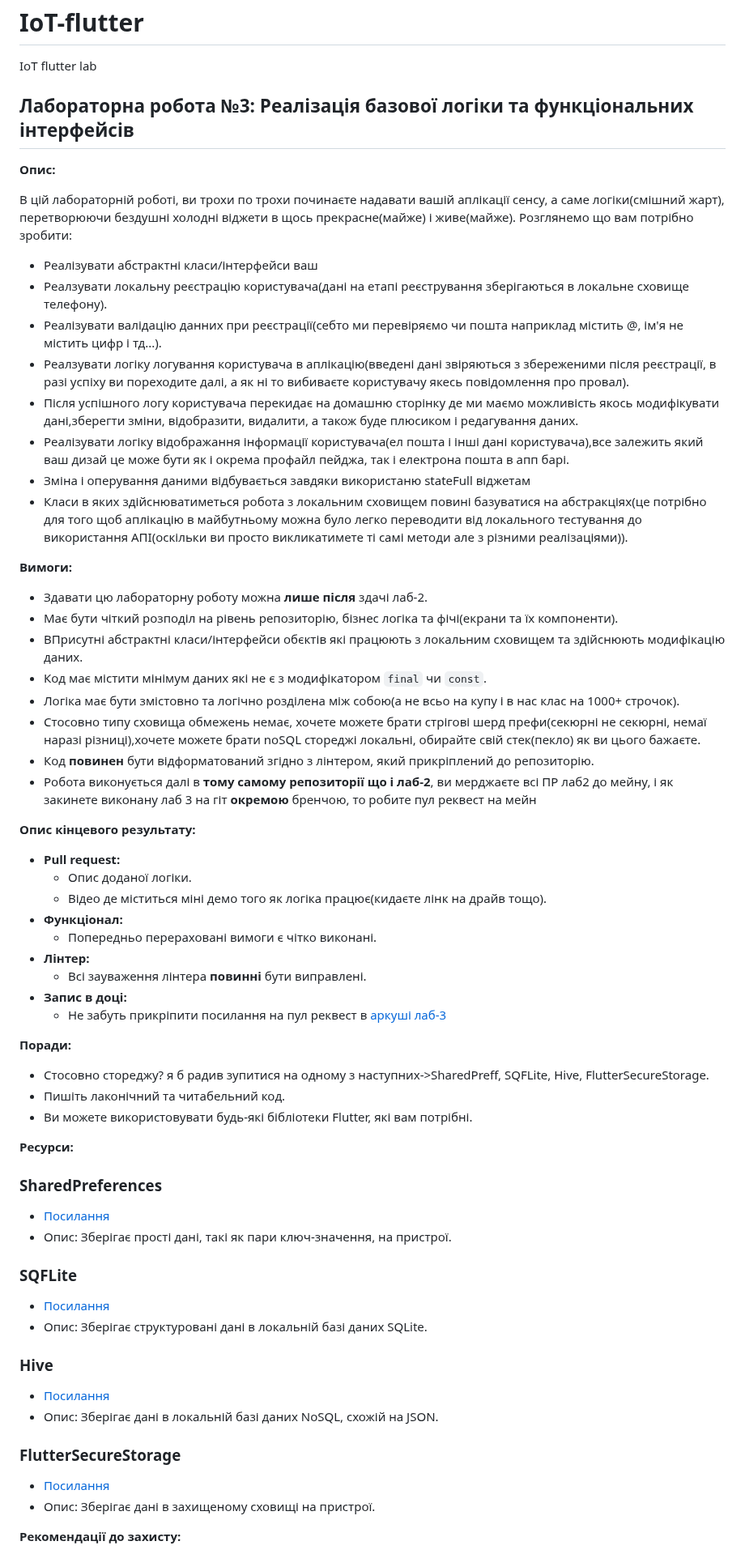
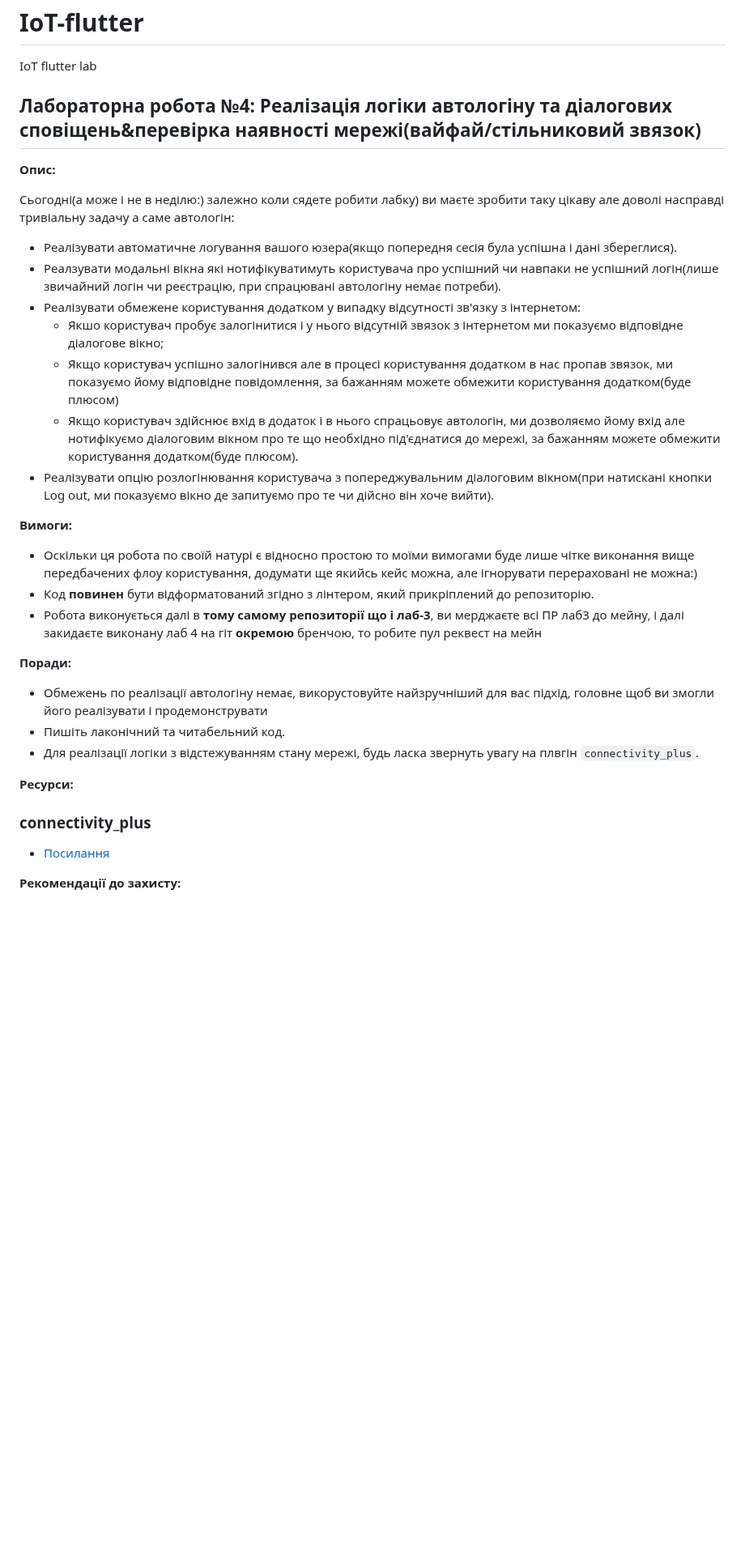
Before and after one commit to DenysDoskochynskyi/IoT-flutter, a Markdown page: README.md, the part around one of its changes. Shown at 81% size. Drawn GitHub-style; blank space fills up the shorter version.

```diff
--- a/README.md
+++ b/README.md
@@ -1,70 +1,39 @@
 # IoT-flutter
 IoT flutter lab
-## Лабораторна робота №3: Реалізація базової логіки та функціональних інтерфейсів
+## Лабораторна робота №4: Реалізація логіки автологіну та діалогових сповіщень&перевірка наявності мережі(вайфай/стільниковий звязок)
 
 **Опис:**
 
-В цій лабораторній роботі, ви трохи по трохи починаєте надавати вашій аплікації сенсу, а саме логіки(смішний жарт), перетворюючи бездушні холодні віджети в щось прекрасне(майже) і живе(майже). Розглянемо що вам потрібно зробити:
+Сьогодні(а може і не в неділю:) залежно коли сядете робити лабку) ви маєте зробити таку цікаву але доволі насправді тривіальну задачу а саме автологін:
 
-* Реалізувати абстрактні класи/інтерфейси ваш
-* Реалзувати локальну реєстрацію користувача(дані на етапі реєстрування зберігаються в локальне сховище телефону).
-* Реалізувати валідацію данних при реєстрації(себто ми перевіряємо чи пошта наприклад містить @, ім'я не містить цифр і тд...).
-* Реалзувати логіку логування користувача в аплікацію(введені дані звіряються з збереженими після реєстрації, в разі успіху ви пореходите далі, а як ні то вибиваєте користувачу якесь повідомлення про провал).
-* Після успішного логу користувача перекидає на домашню сторінку де ми маємо можливість якось модифікувати дані,зберегти зміни, відобразити, видалити, а також буде плюсиком і редагування даних.
-* Реалізувати логіку відображання інформації користувача(ел пошта і інші дані користувача),все залежить який ваш дизай це може бути як і окрема профайл пейджа, так і електрона пошта в апп барі.
-* Зміна і оперування даними відбувається завдяки використаню stateFull віджетам
-* Класи в яких здійснюватиметься робота з локальним сховищем повині базуватися на абстракціях(це потрібно для того щоб аплікацію в майбутньому можна було легко переводити від локального тестування до використання АПІ(оскільки ви просто викликатимете ті самі методи але з різними реалізаціями)).
+* Реалізувати автоматичне логування вашого юзера(якщо попередня сесія була успішна і дані збереглися).
+* Реалзувати модальні вікна які нотифікуватимуть користувача про успішний чи навпаки не успішний логін(лише звичайний логін чи реєстрацію, при спрацювані автологіну немає потреби).
+* Реалізувати обмежене користування додатком у випадку відсутності зв'язку з інтернетом:
+   * Якшо користувач пробує залогінитися і у нього відсутній звязок з інтернетом ми показуємо відповідне діалогове вікно;
+   * Якщо користувач успішно залогінився але в процесі користування додатком в нас пропав звязок, ми показуємо йому відповідне повідомлення, за бажанням можете обмежити користування додатком(буде плюсом)
+   * Якщо користувач здійснює вхід в додаток і в нього спрацьовує автологін, ми дозволяємо йому вхід але нотифікуємо діалоговим вікном про те що необхідно під'єднатися до мережі, за бажанням можете обмежити                 користування додатком(буде плюсом).
+* Реалізувати опцію розлогінювання користувача з попереджувальним діалоговим вікном(при натискані кнопки Log out, ми показуємо вікно де запитуємо про те чи дійсно він хоче вийти).
 
 
 
 **Вимоги:**
-
-* Здавати цю лабораторну роботу можна **лише після** здачі лаб-2.
-* Має бути чіткий розподіл на рівень репозиторію, бізнес логіка та фічі(екрани та їх компоненти).
-* ВПрисутні абстрактні класи/інтерфейси обєктів які працюють з локальним сховищем та здійснюють модифікацію даних.
-* Код має містити мінімум даних які не є з модифікатором `final` чи `const`.
-* Логіка має бути змістовно та логічно розділена між собою(а не всьо на купу і в нас клас на 1000+ строчок).
-* Стосовно типу сховища обмежень немає, хочете можете брати стрігові шерд префи(секюрні не секюрні, немаї наразі різниці),хочете можете брати noSQL стореджі локальні, обирайте свій стек(пекло) як ви цього бажаєте.
+* Оскільки ця робота по своїй натурі є відносно простою то моїми вимогами буде лише чітке виконання вище передбачених флоу користування, додумати ще якийсь кейс можна, але ігнорувати перераховані не можна:)
 * Код **повинен** бути відформатований згідно з лінтером, який прикріплений до репозиторію.
-* Робота виконується далі в **тому самому репозиторії що і лаб-2**, ви мерджаєте всі ПР лаб2 до мейну, і як закинете виконану лаб 3 на гіт **окремою** бренчою, то робите пул реквест на мейн
+* Робота виконується далі в **тому самому репозиторії що і лаб-3**, ви мерджаєте всі ПР лаб3 до мейну, і далі закидаєте виконану лаб 4 на гіт **окремою** бренчою, то робите пул реквест на мейн
 
 
-**Опис кінцевого результату:**
-
-* **Pull request:**
-    * Опис доданої логіки.
-    * Відео де міститься міні демо того як логіка працює(кидаєте лінк на драйв тощо).
-* **Функціонал:**
-    * Попередньо перераховані вимоги є чітко виконані.
-* **Лінтер:**
-    * Всі зауваження лінтера **повинні** бути виправлені.
-* **Запис в доці:**
-    * Не забуть прикріпити посилання на пул реквест в [аркуші лаб-3](https://docs.google.com/spreadsheets/d/1nLum3uuoCSpKLCqLspGZ3342FEsU7ccmgYB9I54pKOM/edit#gid=518812626)
 
 
 **Поради:**
 
-* Cтосовно стореджу? я б радив зупитися на одному з наступних->SharedPreff, SQFLite, Hive, FlutterSecureStorage.
+* Обмежень по реалізації автологіну немає, викорустовуйте найзручніший для вас підхід, головне щоб ви змогли його реалізувати і продемонструвати
 * Пишіть лаконічний та читабельний код.
-* Ви можете використовувати будь-які бібліотеки Flutter, які вам потрібні.
+* Для реалізації логіки з відстежуванням стану мережі, будь ласка звернуть увагу на плвгін `connectivity_plus`.
 
 
 **Ресурси:**
-### SharedPreferences
-* [Посилання](https://pub.dev/packages/shared_preferences)
-* Опис: Зберігає прості дані, такі як пари ключ-значення, на пристрої.
-
-### SQFLite
-* [Посилання](https://pub.dev/packages/sqflite)
-* Опис: Зберігає структуровані дані в локальній базі даних SQLite.
-
-### Hive
-* [Посилання](https://pub.dev/packages/hive)
-* Опис: Зберігає дані в локальній базі даних NoSQL, схожій на JSON.
-
-### FlutterSecureStorage
-* [Посилання](https://pub.dev/packages/flutter_secure_storage)
-* Опис: Зберігає дані в захищеному сховищі на пристрої.
+### connectivity_plus
+* [Посилання](https://pub.dev/packages/connectivity_plus)
 
 **Рекомендації до захисту:**
 
```
Also changed, not shown: other parts of README.md (+0 -1 lines).
